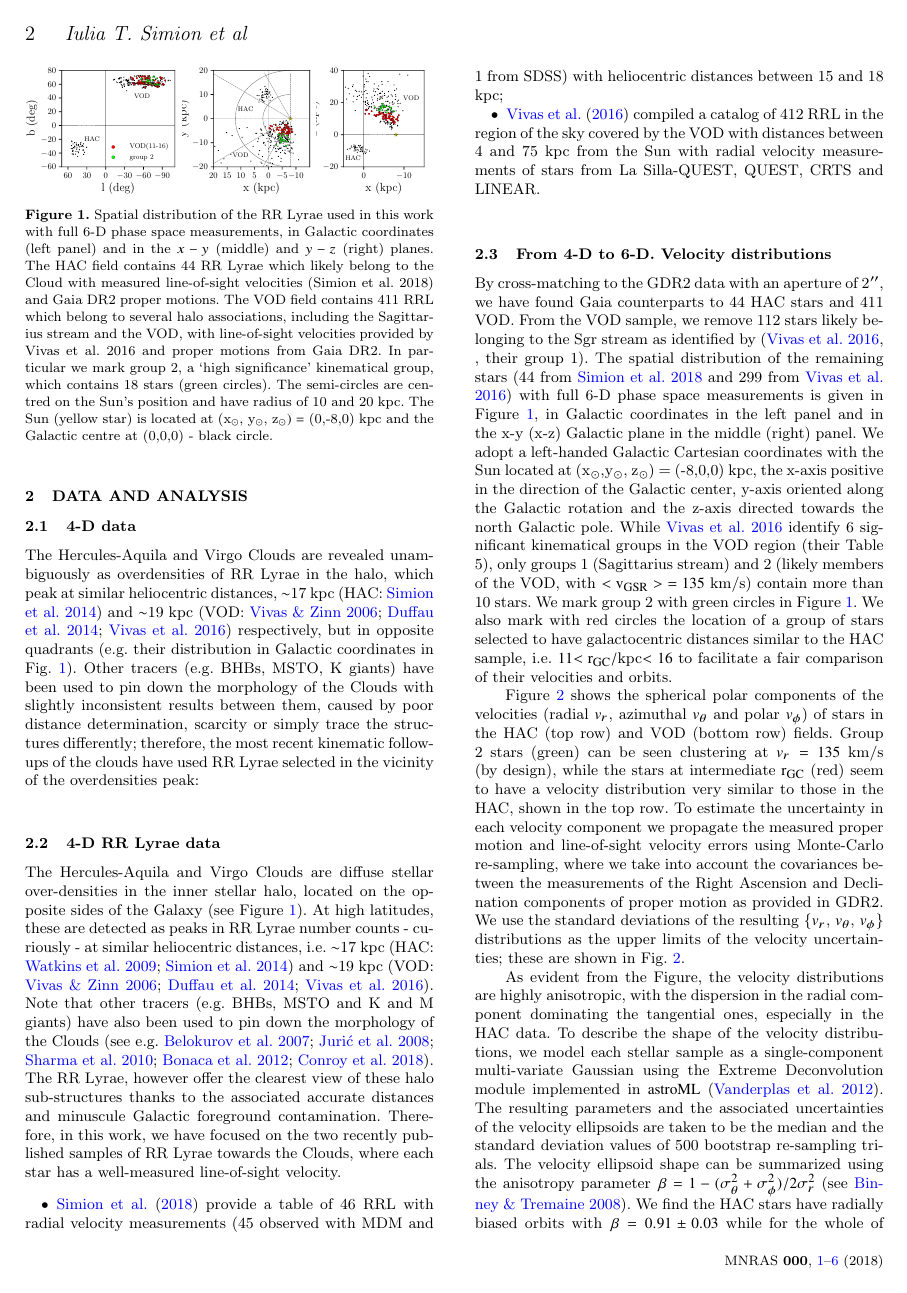
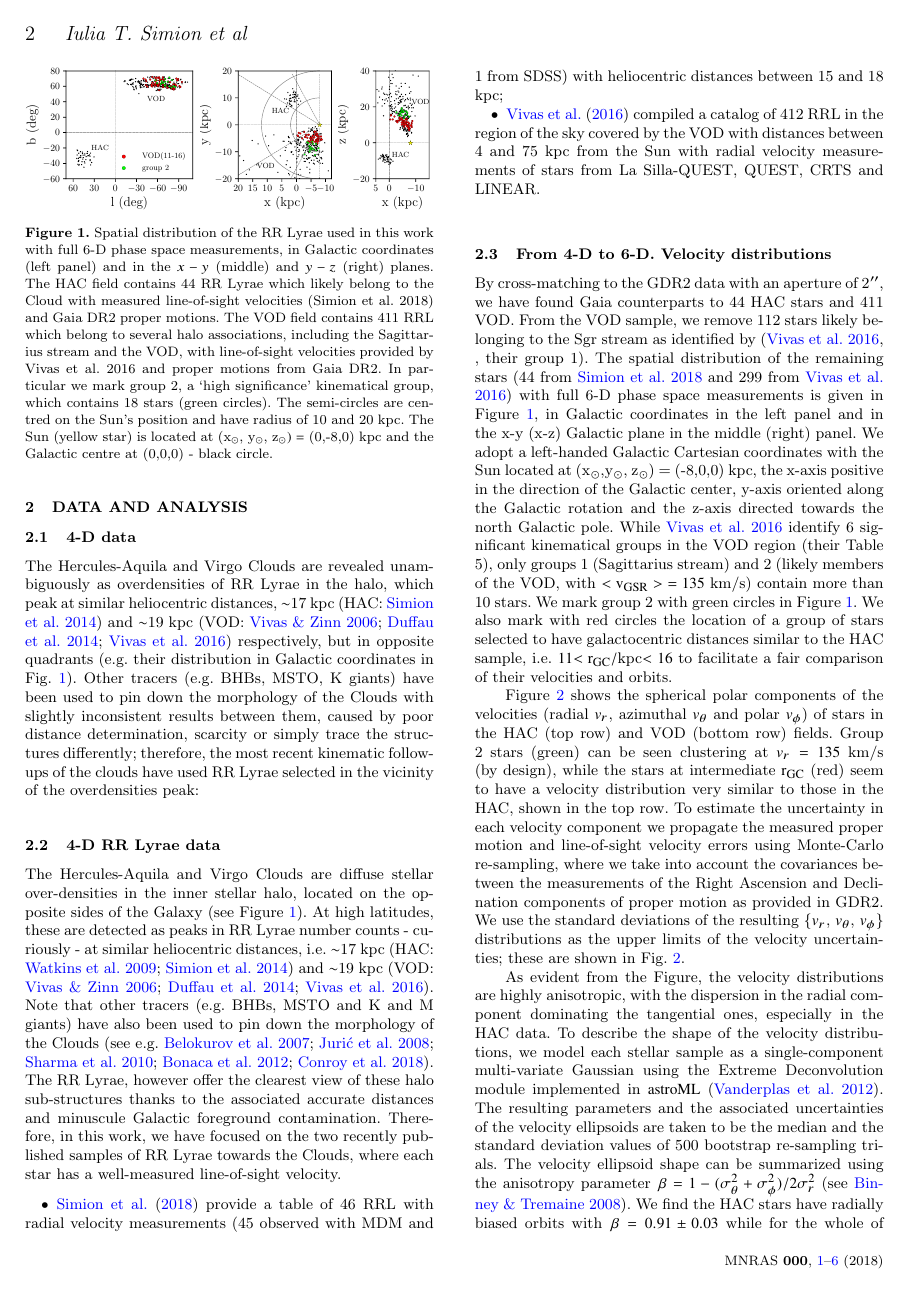
Before and after one commit to its21/HAC_VOD, a LaTeX paper (hac_vod_gaia.tex): page 2 of 6. The pictures show the PDF file hac_vod_gaia.pdf that the author committed with the source.

Commit message:
fig1 small update
small update

```diff
--- a/hac_vod_gaia.tex
+++ b/hac_vod_gaia.tex
@@ -166,10 +166,10 @@ constituent stars.
 	% To include a figure from a file named example.*
 	% Allowable file formats are eps or ps if compiling using latex
 	% or pdf, png, jpg if compiling using pdflatex
-	\includegraphics[scale=0.46]{lb.pdf}
-	\includegraphics[scale=0.46]{xy.pdf}
-	\includegraphics[scale=0.46]{xz.pdf}
-	\vspace{-0.1cm}
+	\includegraphics[scale=0.515]{lb.pdf}
+	\includegraphics[scale=0.515]{xy.pdf}
+	\includegraphics[scale=0.515]{xz.pdf}
+	\vspace{-0.4cm}
     \caption{Spatial distribution of the RR Lyrae used in this work with full 6-D phase space measurements, in Galactic coordinates (left panel) and in the $x-y$ (middle) and $y-z$ (right) planes.  The HAC field contains 44 RR Lyrae which likely belong to the Cloud with measured line-of-sight  velocities (Simion et al. 2018) and  Gaia DR2 proper motions. The VOD field contains 411 RRL which belong to several halo associations, including the Sagittarius stream and the VOD, with line-of-sight velocities provided by Vivas et al. 2016 and proper motions from Gaia DR2. In particular we mark group 2, a `high significance' kinematical group, which contains 18 stars (green circles). The semi-circles are centred on the Sun's position and have radius of 10 and 20 kpc. The Sun (yellow star) is located at (x$_{\odot}$, y$_{\odot}$, z$_{\odot})= $ (0,-8,0) kpc and the Galactic centre at (0,0,0) - black circle.  }
     \label{fig:lb}
 \end{figure}
```
Also changed, not shown: hac_vod_gaia.pdf, lb.pdf, xy.pdf, xz.pdf, 2 other files.
